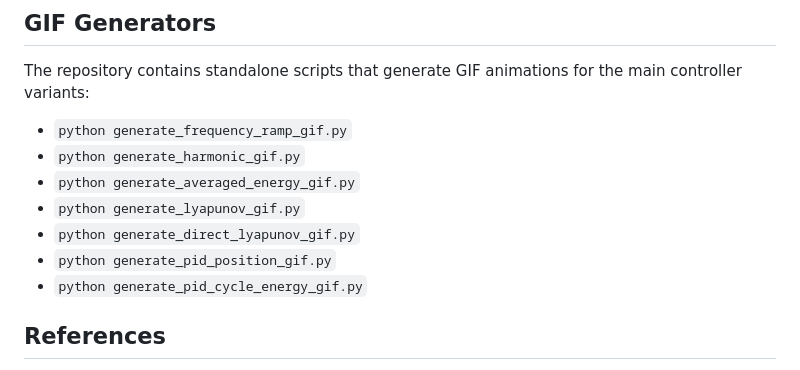
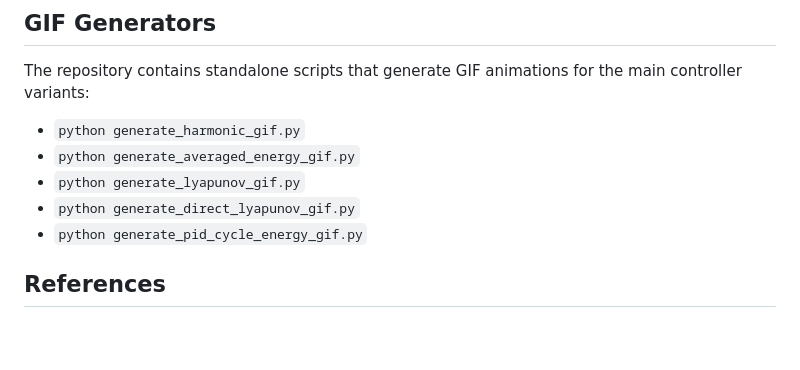
Before and after one commit to dmitr2102/advanced-control-methods, a Markdown page: Project 1/README.md, the part around the change. Rendered like a GitHub page; blank space fills up the shorter version.

Commit message:
Update README to remove unused GIF script entries
Removed references to unused GIF generation scripts.

```diff
--- a/Project 1/README.md
+++ b/Project 1/README.md
@@ -985,12 +985,10 @@ So this controller is Lyapunov-based on the exact vertical dynamics, rather than
 
 The repository contains standalone scripts that generate GIF animations for the main controller variants:
 
-- `python generate_frequency_ramp_gif.py`
 - `python generate_harmonic_gif.py`
 - `python generate_averaged_energy_gif.py`
 - `python generate_lyapunov_gif.py`
 - `python generate_direct_lyapunov_gif.py`
-- `python generate_pid_position_gif.py`
 - `python generate_pid_cycle_energy_gif.py`
 
 ## References
```
